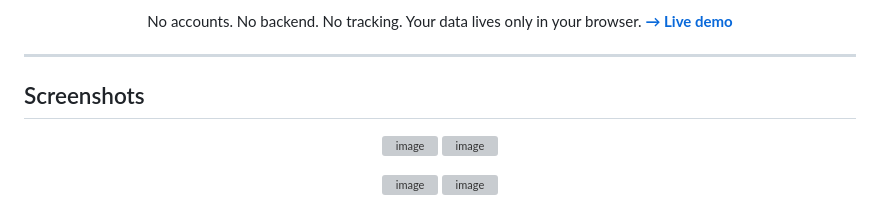
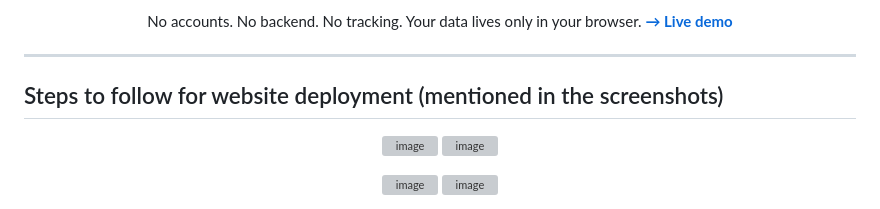
Before and after one commit to Deep7285/application_tracker, a Markdown page: README.md, the part around the change. Rendered like a GitHub page; grey boxes are pictures that could not be loaded.

Commit message:
Change 'Screenshots' to 'Steps to follow for website deployment'
Updated section heading to clarify deployment steps.

```diff
--- a/README.md
+++ b/README.md
@@ -10,7 +10,7 @@ No accounts. No backend. No tracking. Your data lives only in your browser.
 </div>
 
 ---
-## Screenshots
+## Steps to follow for website deployment (mentioned in the screenshots)
 <p align="center">
   <img src="https://github.com/user-attachments/assets/56ab500a-f35e-4fc8-8bd9-b985ed68a78c" width="48%" alt="image" />
   <img src="https://github.com/user-attachments/assets/612b2341-b9b4-41b0-b1ff-6ec7926fb358" width="48%" alt="image" />
```
